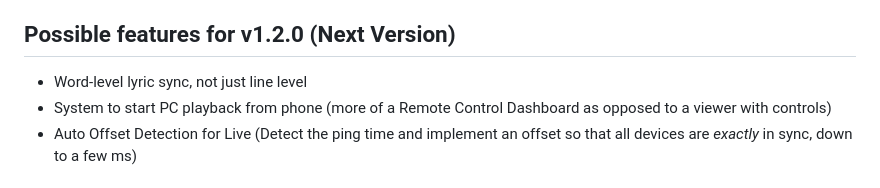
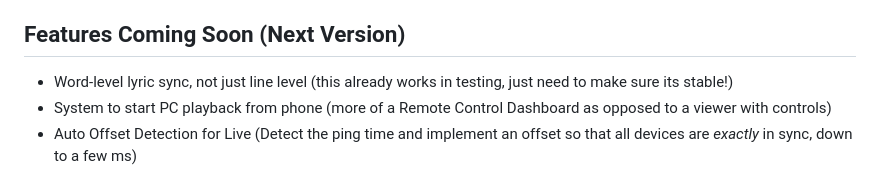
Before and after one commit to nwvbug/YouTubeMusic-Beautifier, a Markdown page: README.md, the part around the change. GitHub-like rendering.

Commit message:
Update section title and clarify feature status

```diff
--- a/README.md
+++ b/README.md
@@ -24,8 +24,8 @@ When in YouTube Music, activate the extension by going to the top right of your
 - Fullscreen Icon: Enter or Exit Fullscreen
 - Settings Icon: Open the Settings menu
 
-## Possible features for v1.2.0 (Next Version)
-- Word-level lyric sync, not just line level
+## Features Coming Soon (Next Version)
+- Word-level lyric sync, not just line level (this already works in testing, just need to make sure its stable!)
 - System to start PC playback from phone (more of a Remote Control Dashboard as opposed to a viewer with controls)
 - Auto Offset Detection for Live (Detect the ping time and implement an offset so that all devices are *exactly* in sync, down to a few ms)
 
```
